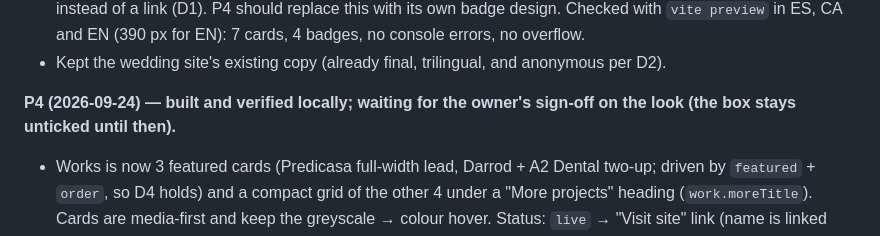
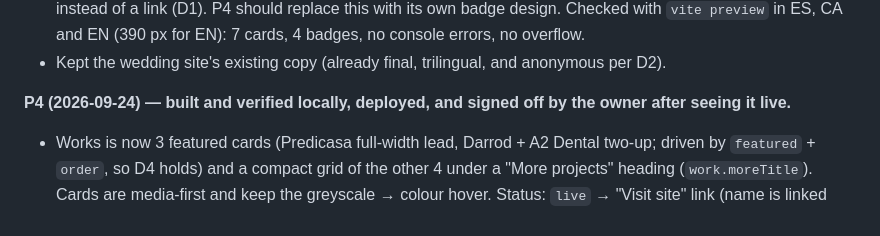
Before and after one commit to balearStudio/balearstudio, a Markdown page: PLAN.md, the part around one of its changes. Drawn GitHub-style.

Commit message:
Tick P4 after live sign-off

```diff
--- a/PLAN.md
+++ b/PLAN.md
@@ -397,7 +397,7 @@ _(Add anything surprising found during a task here.)_
   Checked with `vite preview` in ES, CA and EN (390 px for EN): 7 cards, 4 badges, no console errors, no overflow.
 - Kept the wedding site's existing copy (already final, trilingual, and anonymous per D2).
 
-**P4 (2026-09-24) — built and verified locally; waiting for the owner's sign-off on the look (the box stays unticked until then).**
+**P4 (2026-09-24) — built and verified locally, deployed, and signed off by the owner after seeing it live.**
 - Works is now 3 featured cards (Predicasa full-width lead, Darrod + A2 Dental two-up; driven by `featured` + `order`, so D4 holds) and a
   compact grid of the other 4 under a "More projects" heading (`work.moreTitle`). Cards are media-first and keep the greyscale → colour hover.
   Status: `live` → "Visit site" link (name is linked too), `preview` → "Coming soon" pill and no link, `private` → lock + tooltip.
```
Also changed, not shown: other parts of PLAN.md (+1 -1 lines).
